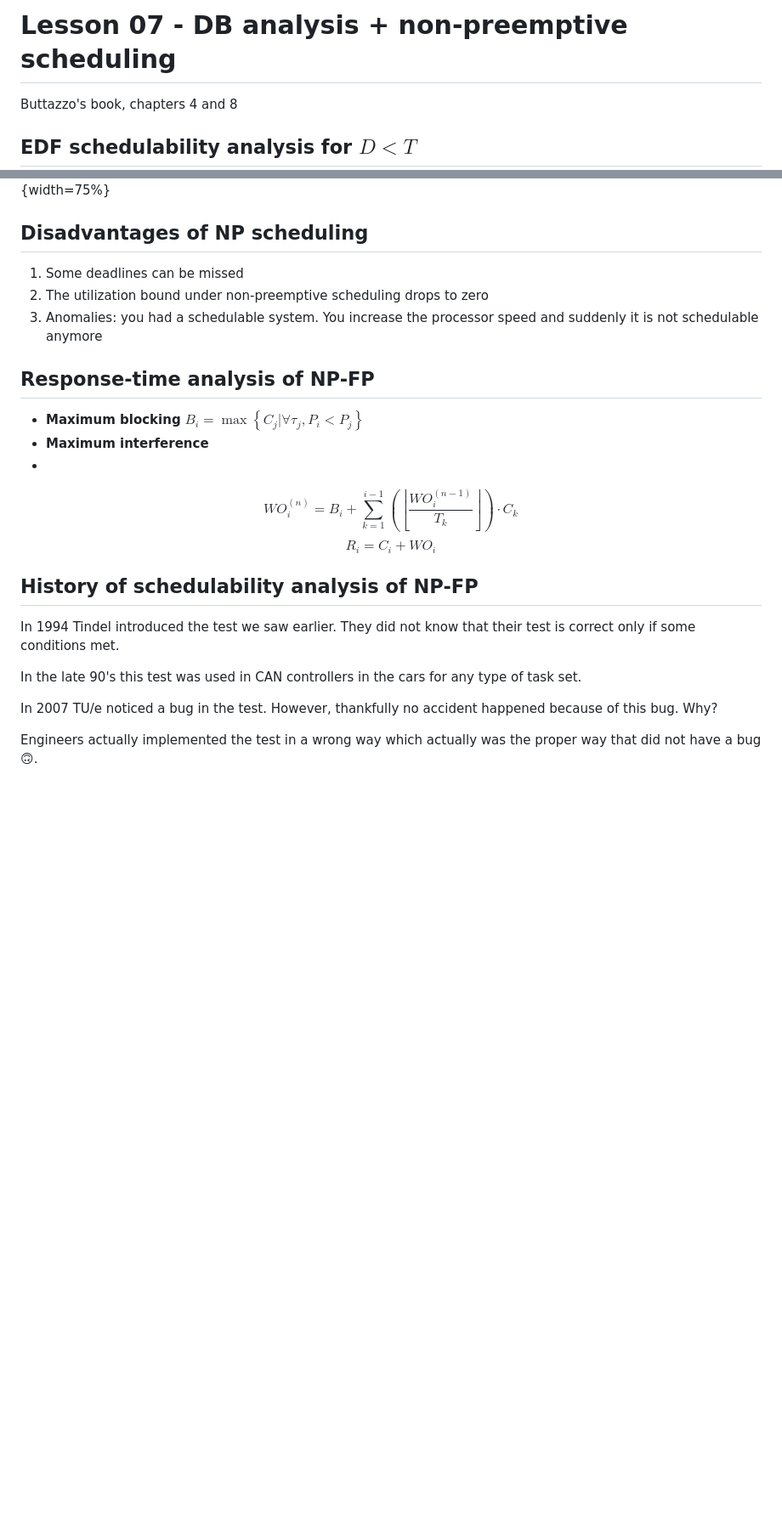
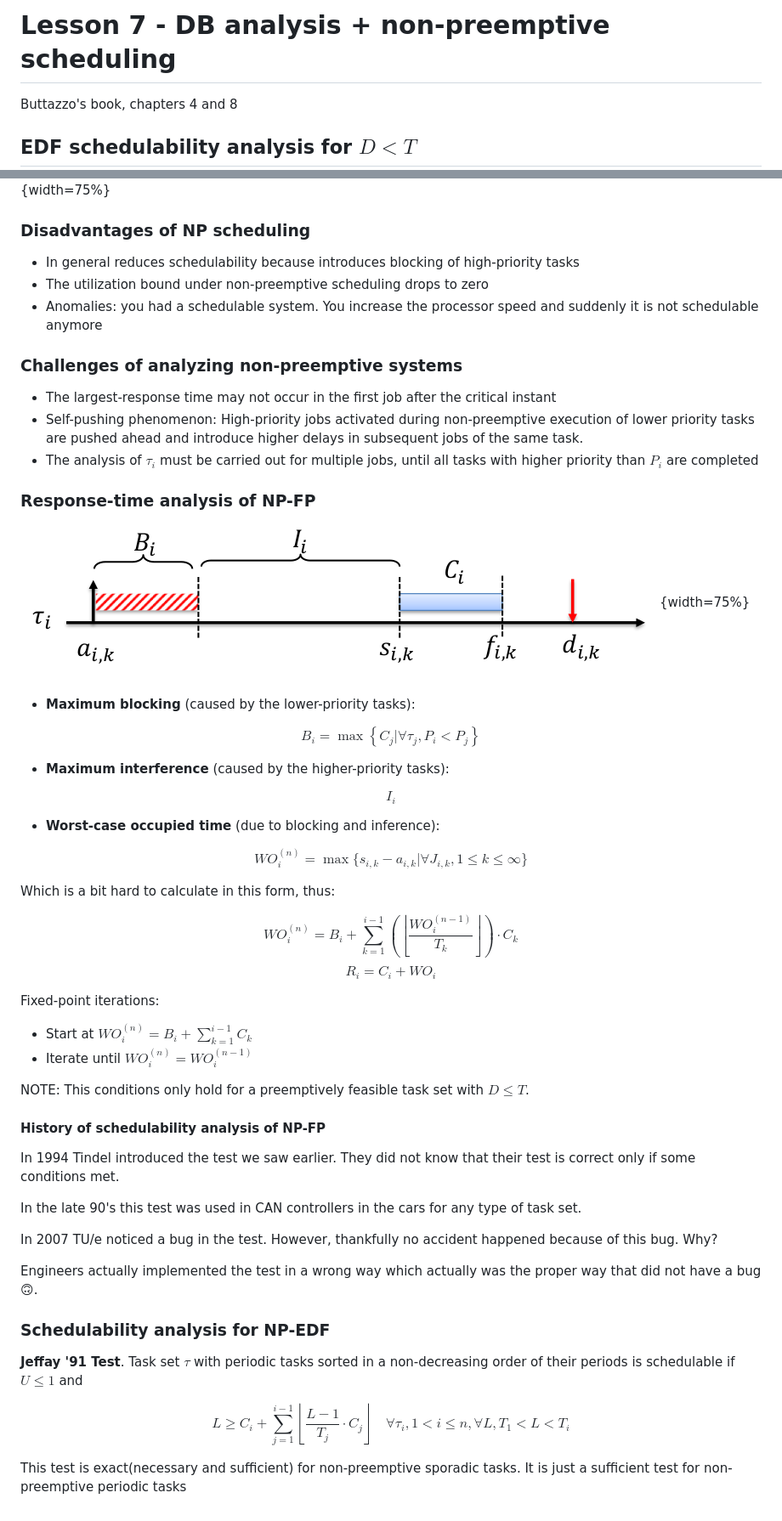
Before and after one commit to jmigual/APATeoria, a Markdown page: Real Time Systems/lesson_07.md, 2 parts joined by grey strips. Shown: that part at 85% size. Rendered like a GitHub page; pictures changed too: Real Time Systems/images/07/response_time.png (added); blank space fills up the shorter version.

Commit message:
Finished lesson 7

```diff
--- a/Real Time Systems/lesson_07.md
+++ b/Real Time Systems/lesson_07.md
@@ -1,4 +1,4 @@
-# Lesson 07 - DB analysis + non-preemptive scheduling
+# Lesson 7 - DB analysis + non-preemptive scheduling
 
 Buttazzo's book, chapters 4 and 8
 
@@ -123,16 +125,41 @@ Some tasks cannot be scheduled in preemptive mode and can be scheduled in non-pr
 
 ![Example of obtaining a feasible task set when using NP-FP scheduler](images/07/NP_schedulability.png){width=75%}
 
-## Disadvantages of NP scheduling
-1. Some deadlines can be missed
-2. The utilization bound under non-preemptive scheduling drops to zero
-3. Anomalies: you had a schedulable system. You increase the processor speed and suddenly it is not schedulable anymore
 
-## Response-time analysis of NP-FP
+### Disadvantages of NP scheduling
 
-- **Maximum blocking** $B_i = \max\left\{C_j | \forall \tau_j, P_i < P_j \right\}$
-- **Maximum interference**
--
+- In general reduces schedulability because introduces blocking of high-priority tasks
+- The utilization bound under non-preemptive scheduling drops to zero
+- Anomalies: you had a schedulable system. You increase the processor speed and suddenly it is not schedulable anymore
+
+### Challenges of analyzing non-preemptive systems
+
+- The largest-response time may not occur in the first job after the critical instant
+- Self-pushing phenomenon: High-priority jobs activated during non-preemptive execution of lower priority tasks are pushed ahead and introduce higher delays in subsequent jobs of the same task.
+- The analysis of $\tau_i$ must be carried out for multiple jobs, until all tasks with higher priority than $P_i$ are completed
+
+### Response-time analysis of NP-FP
+
+![Response time block illustration](images/07/response_time.png){width=75%}
+
+- **Maximum blocking** (caused by the lower-priority tasks):
+
+$$B_i = \max\left\{C_j | \forall \tau_j, P_i < P_j \right\}$$
+
+- **Maximum interference** (caused by the higher-priority tasks):
+
+$$
+I_i
+$$
+
+- **Worst-case occupied time** (due to blocking and inference):
+
+$$
+WO_i^{(n)} = \max\{ s_{i,k} - a_{i, k} | \forall J_{i, k}, 1 \le k \le \infty \}
+$$
+
+Which is a bit hard to calculate in this form, thus:
+
 
 $$
 WO_i^{(n)} = B_i + \sum_{k=1}^{i-1} \left(\left\lfloor\frac{WO_i^{(n-1)}}{T_k}\right\rfloor\right) \cdot C_k
@@ -141,7 +168,14 @@ $$
 R_i = C_i + WO_i
 $$
 
-## History of schedulability analysis of NP-FP
+Fixed-point iterations:
+
+- Start at $WO_i^{(n)} = B_i + \sum_{k = 1}^{i - 1} C_k$
+- Iterate until $WO_i^{(n)} = WO_i^{(n - 1)}$
+
+NOTE: This conditions only hold for a preemptively feasible task set with $D \le T$.
+
+#### History of schedulability analysis of NP-FP
 In 1994 Tindel introduced the test we saw earlier. They did not know that their test is correct only if some conditions met.
 
 In the late 90's this test was used in CAN controllers in the cars for any type of task set.
@@ -149,3 +183,15 @@ In the late 90's this test was used in CAN controllers in the cars for any type
 In 2007 TU/e noticed a bug in the test. However, thankfully no accident happened because of this bug. Why?
 
 Engineers actually implemented the test in a wrong way which actually was the proper way that did not have a bug 🙃.
+
+### Schedulability analysis for NP-EDF
+
+**Jeffay '91 Test**. Task set $\tau$ with periodic tasks sorted in a non-decreasing order of their periods is schedulable if $U \le 1$ and
+
+$$
+L \ge C_i + \sum_{j = 1}^{i - 1}
+    \left\lfloor \frac{L - 1}{T_j} \cdot C_j \right\rfloor
+    \quad \forall \tau_i, 1 < i \le n, \forall L, T_1 < L < T_i
+$$
+
+This test is exact(necessary and sufficient) for non-preemptive sporadic tasks. It is just a sufficient test for non-preemptive periodic tasks
```
Also changed, not shown: other parts of Real Time Systems/lesson_07.md (+2 -0 lines).
